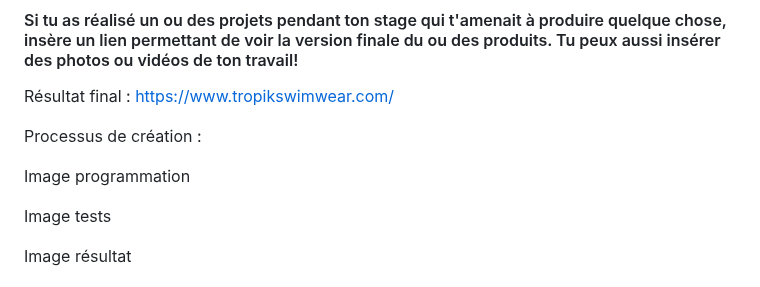
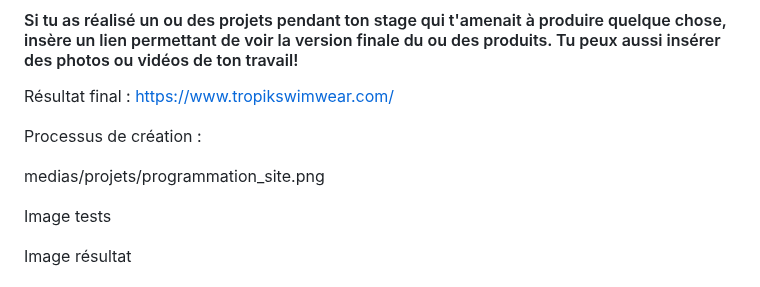
Before and after one commit to tim-montmorency-stages/ghita_alaoui_rapport_stage, a Markdown page: Semaine7.md, the part around the change. Drawn GitHub-style.

```diff
--- a/Semaine7.md
+++ b/Semaine7.md
@@ -6,7 +6,7 @@ Résultat final : https://www.tropikswimwear.com/
 
 Processus de création :
 
-Image programmation
+medias/projets/programmation_site.png
 
 Image tests
 
```
